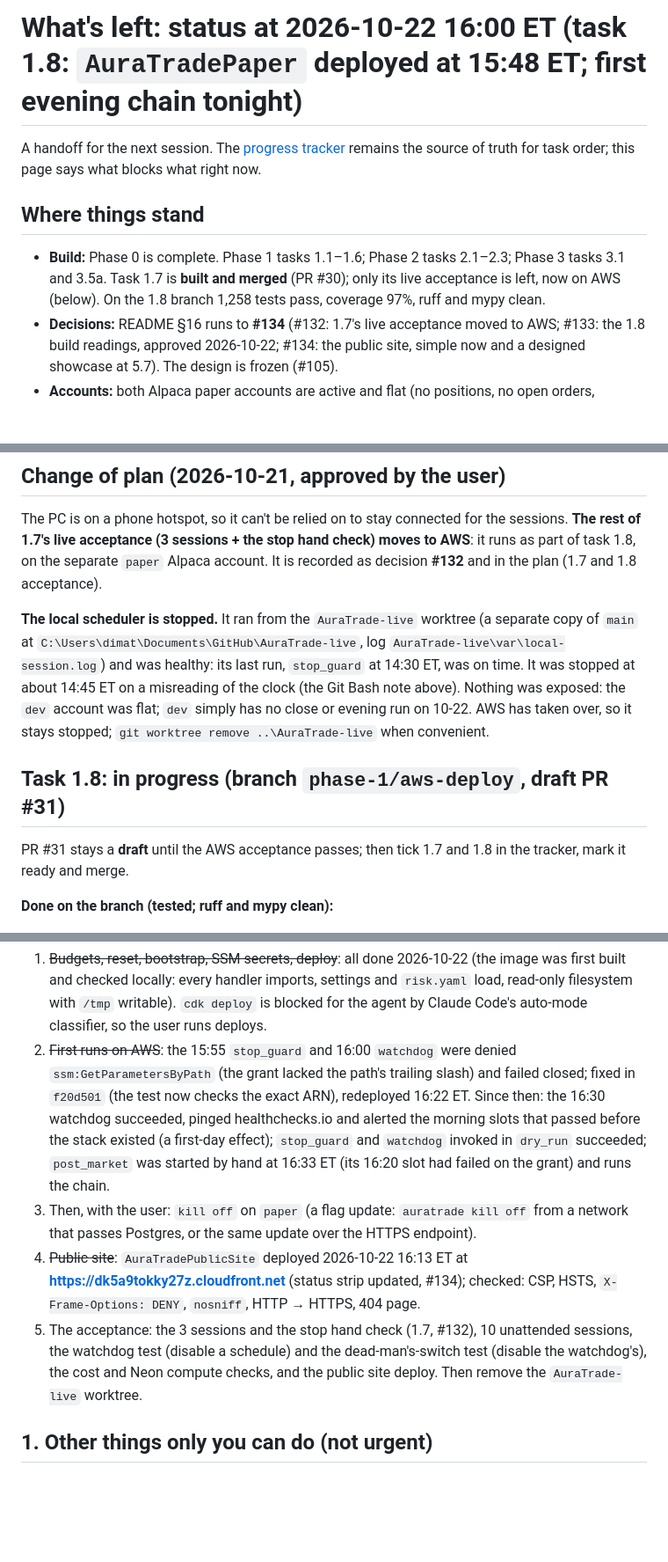
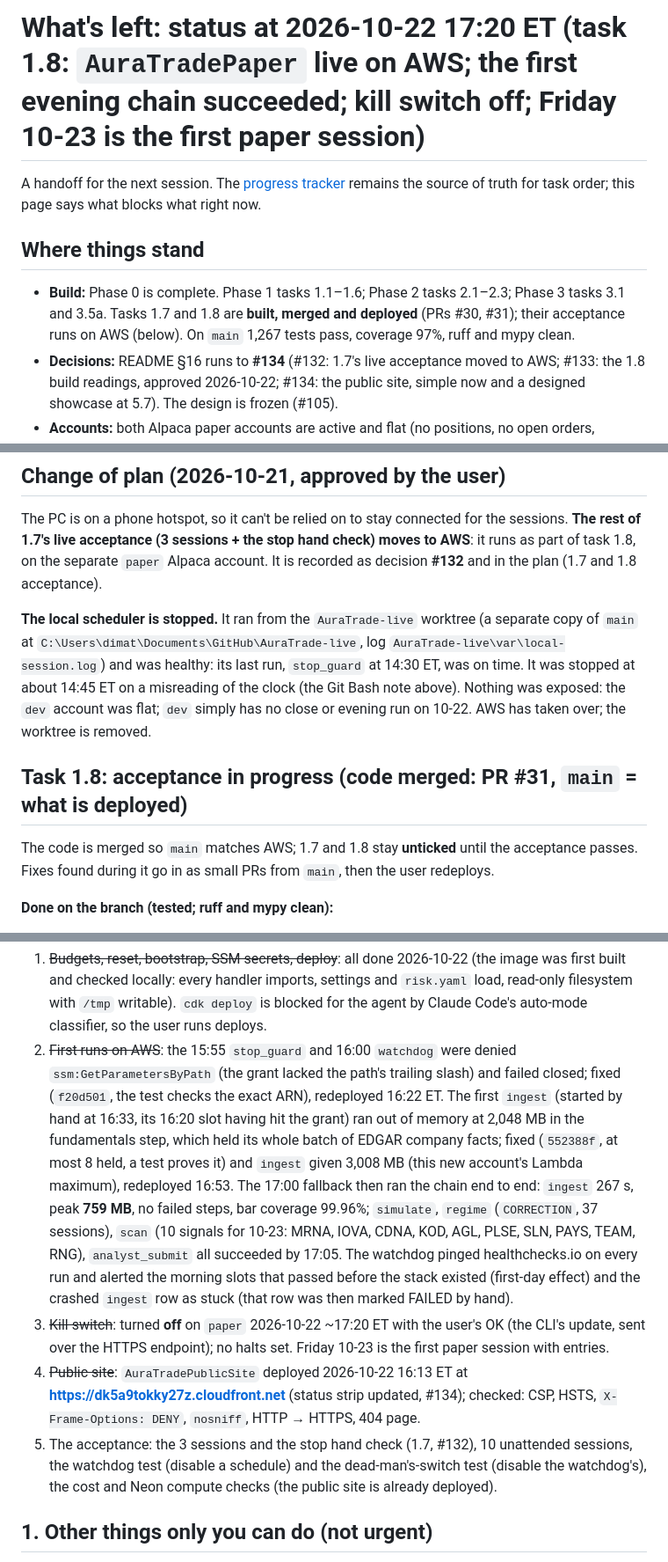
Before and after one commit to Dima252/AuraTrade, a Markdown page: docs/next-steps.md, 3 parts joined by grey strips. Shown at 88% size. Drawn GitHub-style; blank space fills up the shorter version.

Commit message:
docs/next-steps.md: the first night on AWS, kill switch off
The evening chain ran end to end on AWS after the two fixes (ingest peak 759 MB); 10 signals
for 10-23; the kill switch on paper turned off with the user's OK; PR #31 merged.

Co-Authored-By: Claude Opus 5.5 <noreply@anthropic.com>

```diff
--- a/docs/next-steps.md
+++ b/docs/next-steps.md
@@ -1,10 +1,10 @@
-# What's left: status at 2026-10-22 16:00 ET (task 1.8: `AuraTradePaper` deployed at 15:48 ET; first evening chain tonight)
+# What's left: status at 2026-10-22 17:20 ET (task 1.8: `AuraTradePaper` live on AWS; the first evening chain succeeded; kill switch off; Friday 10-23 is the first paper session)
 
 A handoff for the next session. The [progress tracker](execution-plan.md#progress-tracker) remains the source of truth for task order; this page says what blocks what right now.
 
 ## Where things stand
 
-- **Build:** Phase 0 is complete. Phase 1 tasks 1.1–1.6; Phase 2 tasks 2.1–2.3; Phase 3 tasks 3.1 and 3.5a. Task 1.7 is **built and merged** (PR #30); only its live acceptance is left, now on AWS (below). On the 1.8 branch 1,258 tests pass, coverage 97%, ruff and mypy clean.
+- **Build:** Phase 0 is complete. Phase 1 tasks 1.1–1.6; Phase 2 tasks 2.1–2.3; Phase 3 tasks 3.1 and 3.5a. Tasks 1.7 and 1.8 are **built, merged and deployed** (PRs #30, #31); their acceptance runs on AWS (below). On `main` 1,267 tests pass, coverage 97%, ruff and mypy clean.
 - **Decisions:** README §16 runs to **#134** (#132: 1.7's live acceptance moved to AWS; #133: the 1.8 build readings, approved 2026-10-22; #134: the public site, simple now and a designed showcase at 5.7). The design is frozen (#105).
 - **Accounts:** both Alpaca paper accounts are active and flat (no positions, no open orders, checked 2026-10-22 14:40 ET): `dev` ...JG3C in `.env`, `paper` ...CDFD in `.env.paper` ($5,000). Neon `dev` (endpoint `ep-autumn-sea-…`) is migrated to head (**0006**), holds the last 2 years of data (about 151 MB of 512), its regime rows are seeded from 2026-09-01, and its kill switch is **off**. Neon `paper` (endpoint `ep-summer-math-…`) is a full copy of `dev` made 2026-10-22, also at 0006.
 - **Env files (2026-10-22):** `.env` and `.env.paper` have the same keys in the layout of `.env.example` (including `ENVIRONMENT`); every key in both passes `scripts/check_keys.py` (`--env-file .env.paper` for `paper`). Any local command runs against `paper` with `uv run --env-file .env.paper ...` (checked: it resolves to the `paper` database).
@@ -18,11 +18,11 @@ A handoff for the next session. The [progress tracker](execution-plan.md#progres
 
 The PC is on a phone hotspot, so it can't be relied on to stay connected for the sessions. **The rest of 1.7's live acceptance (3 sessions + the stop hand check) moves to AWS**: it runs as part of task 1.8, on the separate `paper` Alpaca account. It is recorded as decision **#132** and in the plan (1.7 and 1.8 acceptance).
 
-**The local scheduler is stopped.** It ran from the `AuraTrade-live` worktree (a separate copy of `main` at `C:\Users\dimat\Documents\GitHub\AuraTrade-live`, log `AuraTrade-live\var\local-session.log`) and was healthy: its last run, `stop_guard` at 14:30 ET, was on time. It was stopped at about 14:45 ET on a misreading of the clock (the Git Bash note above). Nothing was exposed: the `dev` account was flat; `dev` simply has no close or evening run on 10-22. AWS has taken over, so it stays stopped; `git worktree remove ..\AuraTrade-live` when convenient.
+**The local scheduler is stopped.** It ran from the `AuraTrade-live` worktree (a separate copy of `main` at `C:\Users\dimat\Documents\GitHub\AuraTrade-live`, log `AuraTrade-live\var\local-session.log`) and was healthy: its last run, `stop_guard` at 14:30 ET, was on time. It was stopped at about 14:45 ET on a misreading of the clock (the Git Bash note above). Nothing was exposed: the `dev` account was flat; `dev` simply has no close or evening run on 10-22. AWS has taken over; the worktree is removed.
 
-## Task 1.8: in progress (branch `phase-1/aws-deploy`, draft PR #31)
+## Task 1.8: acceptance in progress (code merged: PR #31, `main` = what is deployed)
 
-PR #31 stays a **draft** until the AWS acceptance passes; then tick 1.7 and 1.8 in the tracker, mark it ready and merge.
+The code is merged so `main` matches AWS; 1.7 and 1.8 stay **unticked** until the acceptance passes. Fixes found during it go in as small PRs from `main`, then the user redeploys.
 
 **Done on the branch (tested; ruff and mypy clean):**
 - `jobs/schedule.py`: the whole weekday schedule as `Slot`s, the single source for the AWS stack, the watchdog and `scripts/local_session.py`; the evening chain's fallbacks fire every 10 minutes up to their deadline.
@@ -43,10 +43,10 @@ PR #31 stays a **draft** until the AWS acceptance passes; then tick 1.7 and 1.8
 
 **Left to do, in order:**
 1. ~~Budgets, reset, bootstrap, SSM secrets, deploy~~: all done 2026-10-22 (the image was first built and checked locally: every handler imports, settings and `risk.yaml` load, read-only filesystem with `/tmp` writable). `cdk deploy` is blocked for the agent by Claude Code's auto-mode classifier, so the user runs deploys.
-2. ~~First runs on AWS~~: the 15:55 `stop_guard` and 16:00 `watchdog` were denied `ssm:GetParametersByPath` (the grant lacked the path's trailing slash) and failed closed; fixed in `f20d501` (the test now checks the exact ARN), redeployed 16:22 ET. Since then: the 16:30 watchdog succeeded, pinged healthchecks.io and alerted the morning slots that passed before the stack existed (a first-day effect); `stop_guard` and `watchdog` invoked in `dry_run` succeeded; `post_market` was started by hand at 16:33 ET (its 16:20 slot had failed on the grant) and runs the chain.
-3. Then, with the user: `kill off` on `paper` (a flag update: `auratrade kill off` from a network that passes Postgres, or the same update over the HTTPS endpoint).
+2. ~~First runs on AWS~~: the 15:55 `stop_guard` and 16:00 `watchdog` were denied `ssm:GetParametersByPath` (the grant lacked the path's trailing slash) and failed closed; fixed (`f20d501`, the test checks the exact ARN), redeployed 16:22 ET. The first `ingest` (started by hand at 16:33, its 16:20 slot having hit the grant) ran out of memory at 2,048 MB in the fundamentals step, which held its whole batch of EDGAR company facts; fixed (`552388f`, at most 8 held, a test proves it) and `ingest` given 3,008 MB (this new account's Lambda maximum), redeployed 16:53. The 17:00 fallback then ran the chain end to end: `ingest` 267 s, peak **759 MB**, no failed steps, bar coverage 99.96%; `simulate`, `regime` (`CORRECTION`, 37 sessions), `scan` (10 signals for 10-23: MRNA, IOVA, CDNA, KOD, AGL, PLSE, SLN, PAYS, TEAM, RNG), `analyst_submit` all succeeded by 17:05. The watchdog pinged healthchecks.io on every run and alerted the morning slots that passed before the stack existed (first-day effect) and the crashed `ingest` row as stuck (that row was then marked FAILED by hand).
+3. ~~Kill switch~~: turned **off** on `paper` 2026-10-22 ~17:20 ET with the user's OK (the CLI's update, sent over the HTTPS endpoint); no halts set. Friday 10-23 is the first paper session with entries.
 4. ~~Public site~~: `AuraTradePublicSite` deployed 2026-10-22 16:13 ET at **https://dk5a9tokky27z.cloudfront.net** (status strip updated, #134); checked: CSP, HSTS, `X-Frame-Options: DENY`, `nosniff`, HTTP → HTTPS, 404 page.
-5. The acceptance: the 3 sessions and the stop hand check (1.7, #132), 10 unattended sessions, the watchdog test (disable a schedule) and the dead-man's-switch test (disable the watchdog's), the cost and Neon compute checks, and the public site deploy. Then remove the `AuraTrade-live` worktree.
+5. The acceptance: the 3 sessions and the stop hand check (1.7, #132), 10 unattended sessions, the watchdog test (disable a schedule) and the dead-man's-switch test (disable the watchdog's), the cost and Neon compute checks (the public site is already deployed).
 
 ## 1. Other things only you can do (not urgent)
 
```
Also changed, not shown: other parts of docs/next-steps.md (+2 -2 lines).
